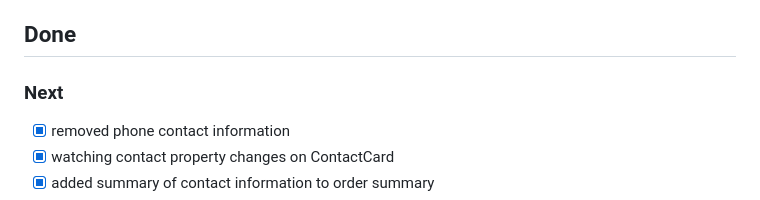
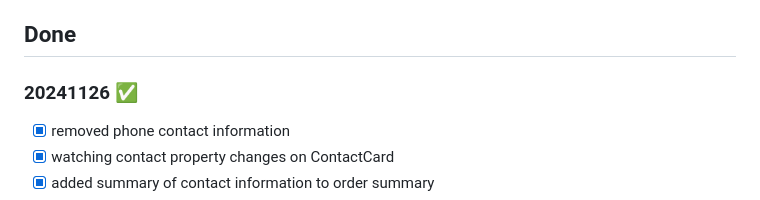
Before and after one commit to christophevg/nationofpositivity, a Markdown page: README.md, the part around the change printed below. Rendered like a GitHub page.

Commit message:
20241126 release

```diff
--- a/README.md
+++ b/README.md
@@ -47,7 +47,7 @@
 
 ## Done
 
-### Next
+### 20241126 ✅
 
 - [x] removed phone contact information
 - [x] watching contact property changes on ContactCard
```
Also changed, not shown: other parts of README.md (+1 -1 lines).
